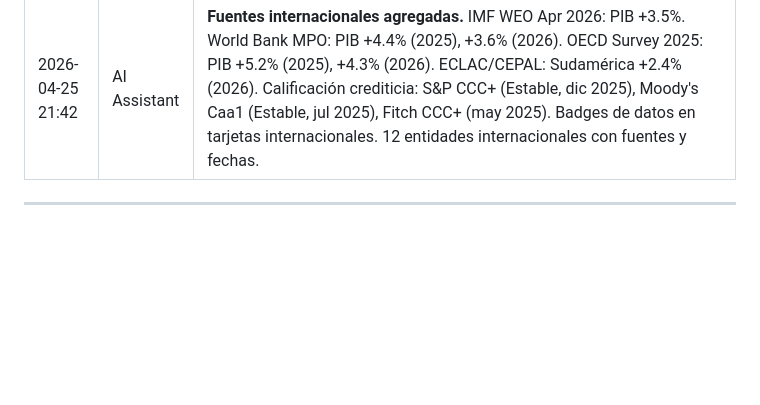
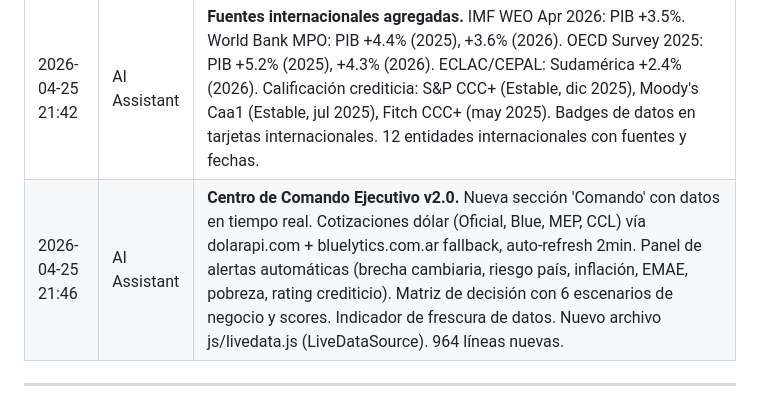
Before and after one commit to pabloeckert/nash-dashboard, a Markdown page: Documents/DOCUMENTACION.md, the part around the change. GitHub-like rendering; blank space fills up the shorter version.

Commit message:
📝 documentar: Centro de Comando v2.0

```diff
--- a/Documents/DOCUMENTACION.md
+++ b/Documents/DOCUMENTACION.md
@@ -242,6 +242,7 @@ _(Pendiente: Customer Success + Technical Support + RevOps)_
 | 2026-04-25 21:33 | AI Assistant | **Mejoras v1.1 aplicadas.** Seguridad: CSP ampliado. SEO: Open Graph, Twitter Card, JSON-LD, canonical, keywords. Accesibilidad: skip-link, ARIA roles, focus visible, reduced motion, high contrast, keyboard nav (← →, Ctrl+K, /). UX: Búsqueda global con debounce y highlight, tema claro/oscuro con localStorage, filtros funcionales (actores/provincias/alianzas), back-to-top, print styles. Código: render dual para alianzas y escenarios. |
 | 2026-04-25 21:38 | AI Assistant | **Datos reales verificados con múltiples fuentes.** Inflación: 3.4% mensual marzo 2026 (INDEC IPC). EMAE: -2.6% interanual feb 2026 (INDEC). Riesgo País: 535 pbs al 22/04/2026 (JP Morgan vía Perfil.com). Pobreza: 26.9% T3 2025 (INDEC/MCH), pico 54.8% T1 2024. Congreso: actualizado post-elecciones oct 2025 — Diputados LLA 64, Fuerza Patria 82; Senado LLA 21, Justicialista 21 (senado.gob.ar). Actores: 10 con roles actualizados. Provincias: Fuerza Patria reemplaza Frente de Todos. 12 alianzas actualizadas. Fuentes cruzadas: INDEC, JP Morgan, Senado.gob.ar, Diputados.gob.ar, Directorio Legislativo, Infobae, Perfil. |
 | 2026-04-25 21:42 | AI Assistant | **Fuentes internacionales agregadas.** IMF WEO Apr 2026: PIB +3.5%. World Bank MPO: PIB +4.4% (2025), +3.6% (2026). OECD Survey 2025: PIB +5.2% (2025), +4.3% (2026). ECLAC/CEPAL: Sudamérica +2.4% (2026). Calificación crediticia: S&P CCC+ (Estable, dic 2025), Moody's Caa1 (Estable, jul 2025), Fitch CCC+ (may 2025). Badges de datos en tarjetas internacionales. 12 entidades internacionales con fuentes y fechas. |
+| 2026-04-25 21:46 | AI Assistant | **Centro de Comando Ejecutivo v2.0.** Nueva sección 'Comando' con datos en tiempo real. Cotizaciones dólar (Oficial, Blue, MEP, CCL) vía dolarapi.com + bluelytics.com.ar fallback, auto-refresh 2min. Panel de alertas automáticas (brecha cambiaria, riesgo país, inflación, EMAE, pobreza, rating crediticio). Matriz de decisión con 6 escenarios de negocio y scores. Indicador de frescura de datos. Nuevo archivo js/livedata.js (LiveDataSource). 964 líneas nuevas. |
 
 ---
 
```
